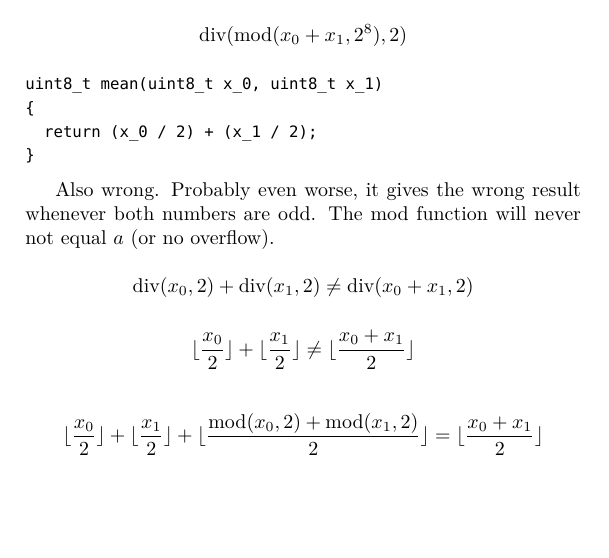
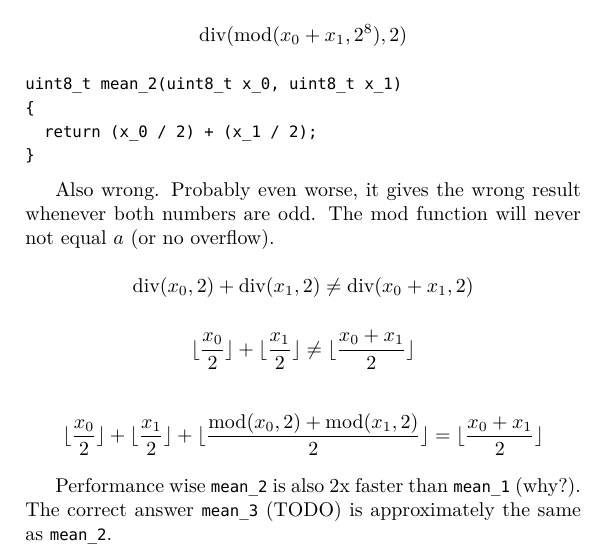
Before and after one commit to eyolfson/the-big-book-of-computing, a LaTeX book (the-big-book-of-computing.tex, which reads chapter/arithmetic.tex): part of page 26 of 87, cut so that both start at the same text, the shorter picture padded with empty space. Compiled offline with XeLaTeX; a missing font is replaced by an installed copy or a similar font.

Commit message:
More mean text

```diff
--- a/chapter/arithmetic.tex
+++ b/chapter/arithmetic.tex
@@ -148,7 +148,7 @@ This code is the following:
 \end{equation*}
 
 \begin{lstlisting}
-uint8_t mean(uint8_t x_0, uint8_t x_1)
+uint8_t mean_2(uint8_t x_0, uint8_t x_1)
 {
   return (x_0 / 2) + (x_1 / 2);
 }
@@ -171,3 +171,7 @@ are odd. The mod function will never not equal $a$ (or no overflow).
   + \lfloor \frac{\text{mod}(x_0, 2) + \text{mod}(x_1, 2)}{2} \rfloor
   = \lfloor \frac{x_0 + x_1}{2} \rfloor
 \end{equation*}
+
+Performance wise \texttt{mean\_2} is also 2x faster than \texttt{mean\_1}
+(why?). The correct answer \texttt{mean\_3} (TODO) is approximately the same as
+\texttt{mean\_2}.
```
Also changed, not shown: chapter/arithmetic.tex (2 more changed lines).
